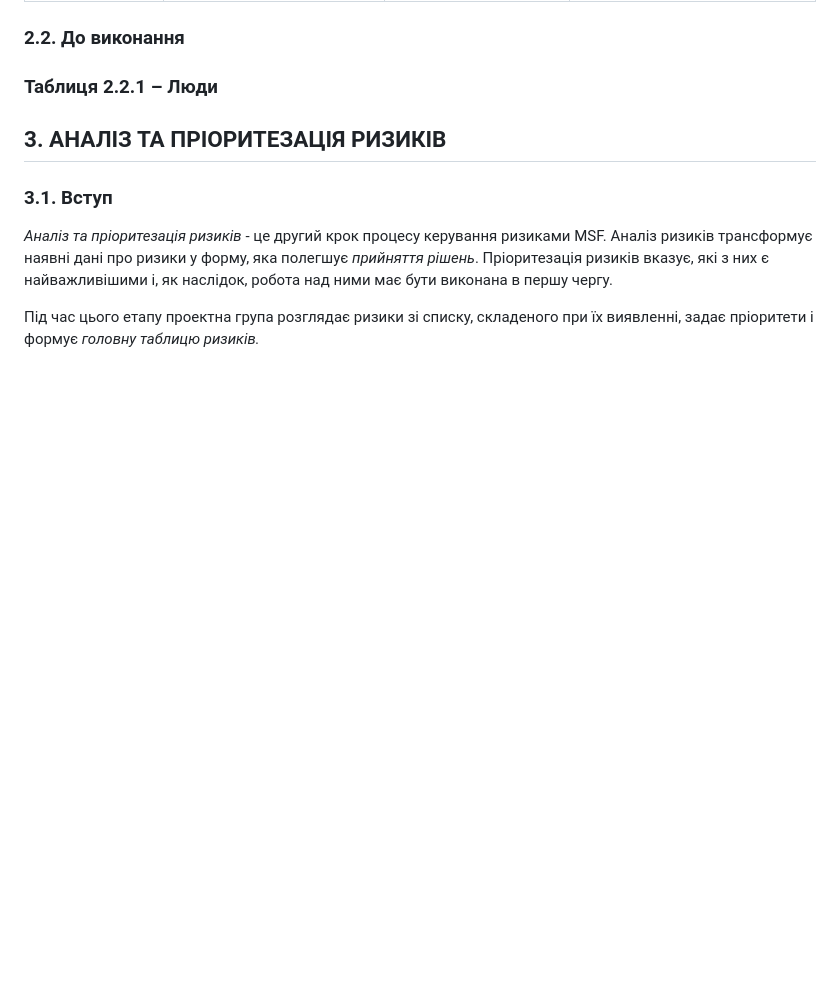
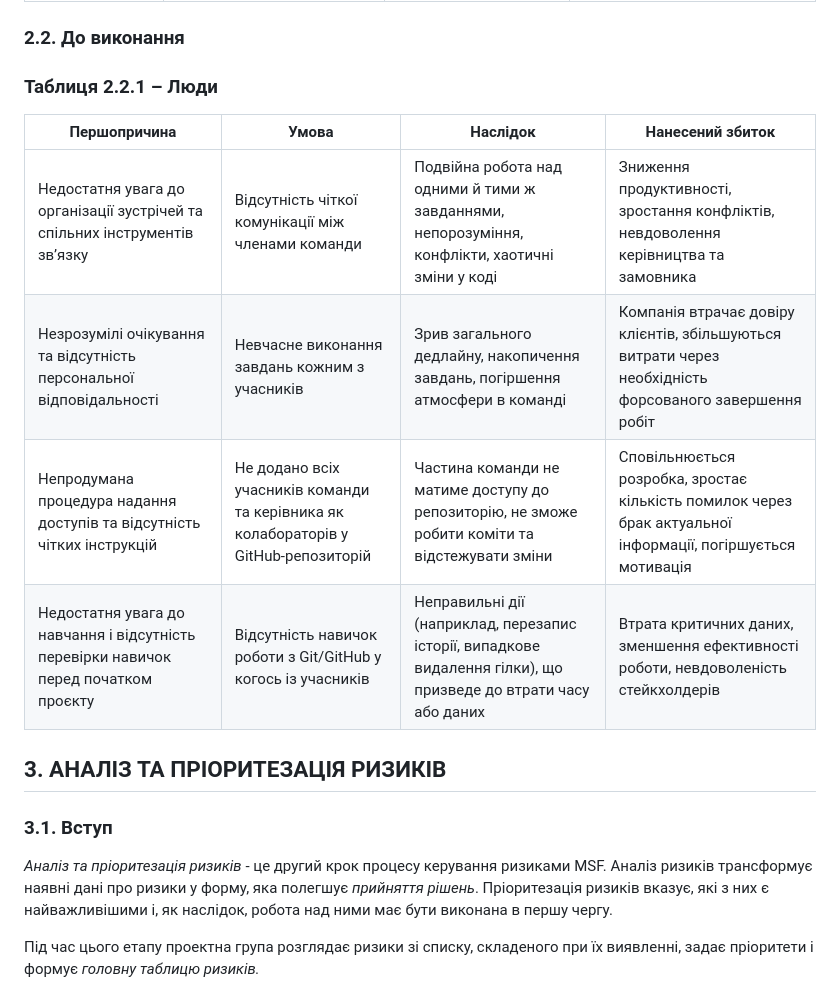
Before and after one commit to TeslenkoPavlo/SE-practice, a Markdown page: docs/1.Envisioning/Оцінка ризиків.md, the part around the change. GitHub-like rendering; blank space fills up the shorter version.

```diff
--- a/docs/1.Envisioning/Оцінка ризиків.md
+++ b/docs/1.Envisioning/Оцінка ризиків.md
@@ -72,6 +72,12 @@
 
 ### Таблиця 2.2.1 – Люди
 
+| Першопричина                                                                    | Умова                                                                     | Наслідок                                                                                                                     | Нанесений збиток                                                                                               |
+|---------------------------------------------------------------------------------|----------------------------------------------------------------------------|------------------------------------------------------------------------------------------------------------------------------|----------------------------------------------------------------------------------------------------------------|
+| Недостатня увага до організації зустрічей та спільних інструментів зв’язку      | Відсутність чіткої комунікації між членами команди                          | Подвійна робота над одними й тими ж завданнями, непорозуміння, конфлікти, хаотичні зміни у коді                             | Зниження продуктивності, зростання конфліктів, невдоволення керівництва та замовника                           |
+| Незрозумілі очікування та відсутність персональної відповідальності             | Невчасне виконання завдань кожним з учасників                               | Зрив загального дедлайну, накопичення завдань, погіршення атмосфери в команді                                                | Компанія втрачає довіру клієнтів, збільшуються витрати через необхідність форсованого завершення робіт          |
+| Непродумана процедура надання доступів та відсутність чітких інструкцій         | Не додано всіх учасників команди та керівника як колабораторів у GitHub-репозиторій | Частина команди не матиме доступу до репозиторію, не зможе робити коміти та відстежувати зміни                              | Сповільнюється розробка, зростає кількість помилок через брак актуальної інформації, погіршується мотивація      |
+| Недостатня увага до навчання і відсутність перевірки навичок перед початком проєкту | Відсутність навичок роботи з Git/GitHub у когось із учасників              | Неправильні дії (наприклад, перезапис історії, випадкове видалення гілки), що призведе до втрати часу або даних              | Втрата критичних даних, зменшення ефективності роботи, невдоволеність стейкхолдерів                             |
 
 
 ## **3. АНАЛІЗ ТА ПРІОРИТЕЗАЦІЯ РИЗИКІВ**
```
